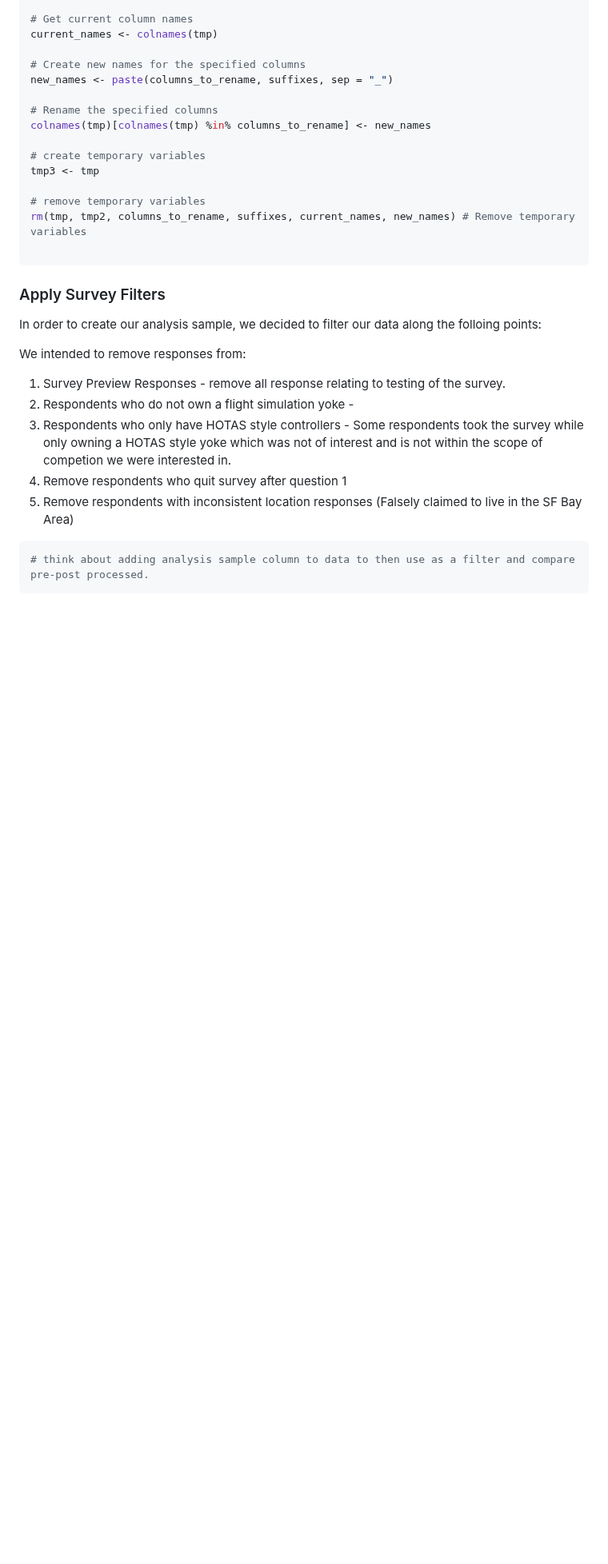
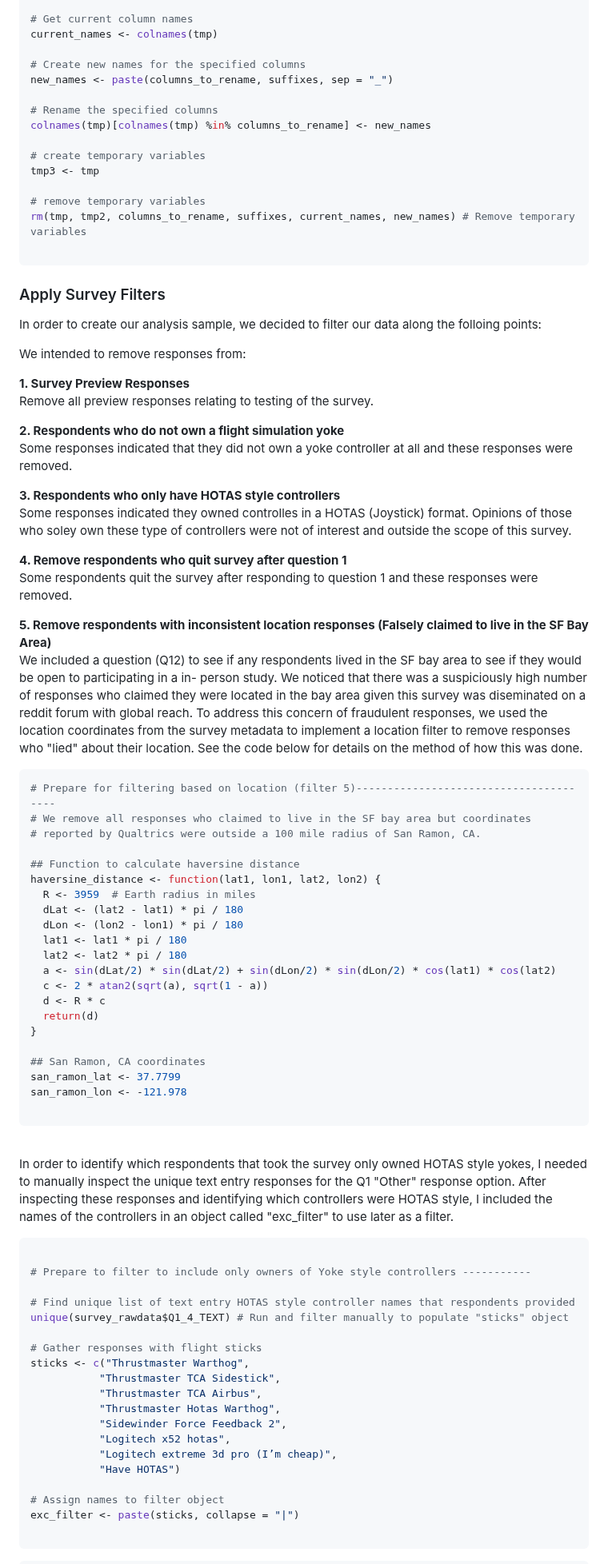
Before and after one commit to sufiyan-syed0921/market-validation-fsy, a Markdown page: survey/README.md, the part around one of its changes. Shown at 80% size. Drawn GitHub-style; blank space fills up the shorter version.

````diff
--- a/survey/README.md
+++ b/survey/README.md
@@ -83,11 +83,78 @@ rm(tmp, tmp2, columns_to_rename, suffixes, current_names, new_names) # Remove te
 In order to create our analysis sample, we decided to filter our data along the folloing points:
 
 We intended to remove responses from:
- 1. Survey Preview Responses - remove all response relating to testing of the survey.
- 2. Respondents who do not own a flight simulation yoke -
- 3. Respondents who only have HOTAS style controllers - Some respondents took the survey while only owning a HOTAS style yoke which was not of interest and is not within the scope of competion we were interested in.
- 4. Remove respondents who quit survey after question 1
- 5. Remove respondents with inconsistent location responses (Falsely claimed to live in the SF Bay Area)
+
+**1. Survey Preview Responses**
+<br>
+Remove all preview responses relating to testing of the survey.
+
+**2. Respondents who do not own a flight simulation yoke**
+<br>
+Some responses indicated that they did not own a yoke controller at all and these responses were removed.
+
+**3. Respondents who only have HOTAS style controllers**
+<br>
+Some responses indicated they owned controlles in a HOTAS (Joystick) format. Opinions of those who soley own these type of controllers
+were not of interest and outside the scope of this survey.
+
+**4. Remove respondents who quit survey after question 1**
+<br>
+Some respondents quit the survey after responding to question 1 and these responses were removed.
+
+**5. Remove respondents with inconsistent location responses (Falsely claimed to live in the SF Bay Area)**
+<br>
+ We included a question (Q12) to see if any respondents lived in the SF bay area to see if they would be open to participating in a in-
+ person study. We noticed that there was a suspiciously high number of responses who claimed they were located in the bay area given this
+ survey was diseminated on a reddit forum with global reach. To address this concern of fraudulent responses, we used the location
+ coordinates from the survey metadata to implement a location filter to remove responses who "lied" about their location. See the code
+ below for details on the method of how this was done.
 
 ```R
-# think about adding analysis sample column to data to then use as a filter and compare pre-post processed.
+# Prepare for filtering based on location (filter 5)---------------------------------------
+# We remove all responses who claimed to live in the SF bay area but coordinates
+# reported by Qualtrics were outside a 100 mile radius of San Ramon, CA.
+
+## Function to calculate haversine distance
+haversine_distance <- function(lat1, lon1, lat2, lon2) {
+  R <- 3959  # Earth radius in miles
+  dLat <- (lat2 - lat1) * pi / 180
+  dLon <- (lon2 - lon1) * pi / 180
+  lat1 <- lat1 * pi / 180
+  lat2 <- lat2 * pi / 180
+  a <- sin(dLat/2) * sin(dLat/2) + sin(dLon/2) * sin(dLon/2) * cos(lat1) * cos(lat2)
+  c <- 2 * atan2(sqrt(a), sqrt(1 - a))
+  d <- R * c
+  return(d)
+}
+
+## San Ramon, CA coordinates
+san_ramon_lat <- 37.7799
+san_ramon_lon <- -121.978
+
+```
+<br>
+
+In order to identify which respondents that took the survey only owned HOTAS style yokes, I needed to manually inspect the unique text entry responses for the Q1 "Other" response option. After inspecting these responses and identifying which controllers were HOTAS style, I included the names of the controllers in an object called "exc_filter" to use later as a filter.
+
+```R
+
+# Prepare to filter to include only owners of Yoke style controllers -----------
+
+# Find unique list of text entry HOTAS style controller names that respondents provided
+unique(survey_rawdata$Q1_4_TEXT) # Run and filter manually to populate "sticks" object
+
+# Gather responses with flight sticks
+sticks <- c("Thrustmaster Warthog",
+           "Thrustmaster TCA Sidestick",
+           "Thrustmaster TCA Airbus",
+           "Thrustmaster Hotas Warthog",
+           "Sidewinder Force Feedback 2",
+           "Logitech x52 hotas",
+           "Logitech extreme 3d pro (I’m cheap)",
+           "Have HOTAS")
+
+# Assign names to filter object
+exc_filter <- paste(sticks, collapse = "|")
+
+```
+
````
Also changed, not shown: other parts of survey/README.md (+108 -0 lines).
